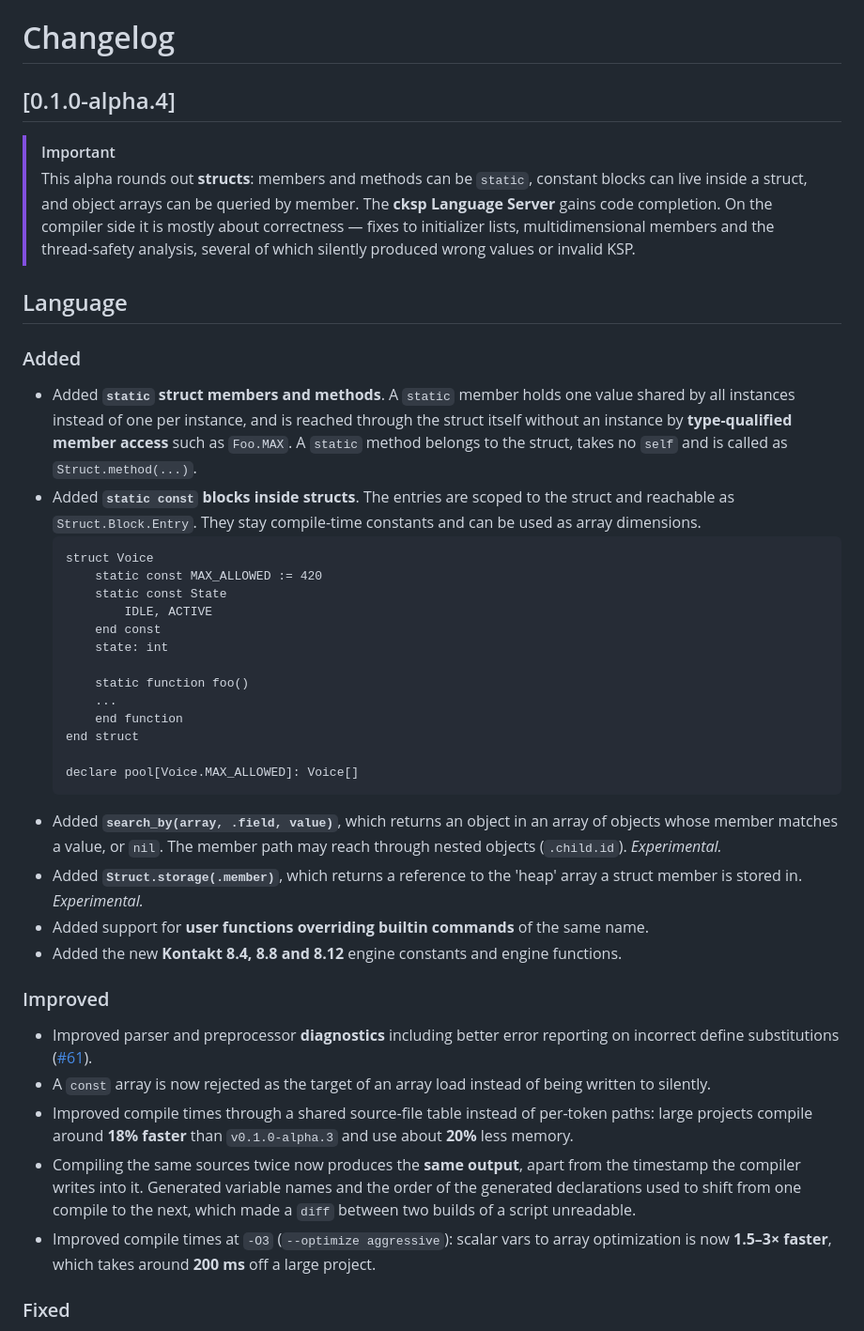
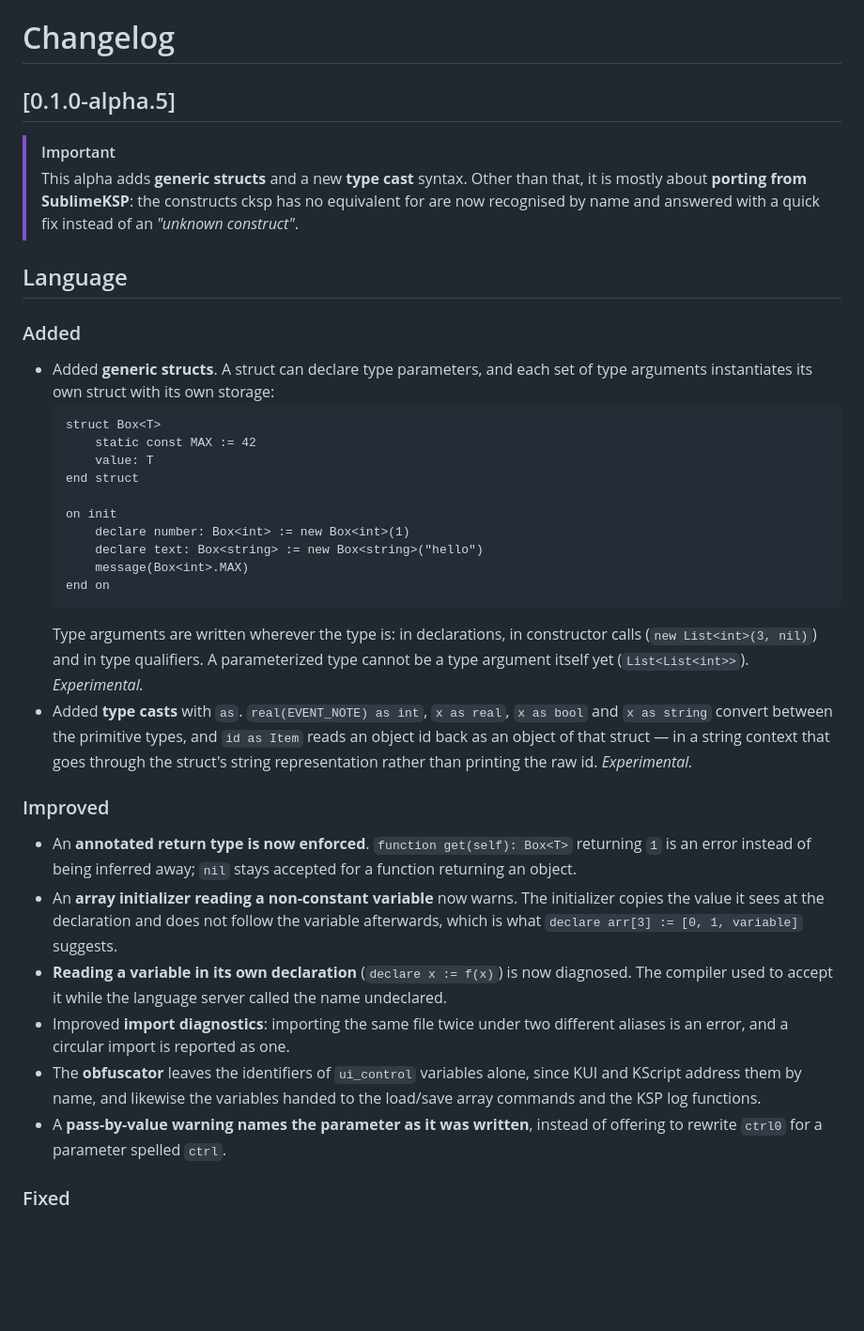
Before and after one commit to mathiasvatter/cksp-compiler, a Markdown page: CHANGELOG.md, the part around one of its changes. Shown at 94% size. Rendered like a GitHub page; blank space fills up the shorter version.

Commit message:
Added first changelog draft for 0.1.0-alpha.5

````diff
--- a/CHANGELOG.md
+++ b/CHANGELOG.md
@@ -1,40 +1,35 @@
 # Changelog
 
-## [0.1.0-alpha.4]
+## [0.1.0-alpha.5]
 
 > [!IMPORTANT]
-> This alpha rounds out **structs**: members and methods can be `static`, constant blocks can live inside a struct, and object arrays can be queried by member. The **cksp Language Server** gains code completion. On the compiler side it is mostly about correctness — fixes to initializer lists, multidimensional members and the thread-safety analysis, several of which silently produced wrong values or invalid KSP.
+> This alpha adds **generic structs** and a new **type cast** syntax. Other than that, it is mostly about **porting from SublimeKSP**: the constructs cksp has no equivalent for are now recognised by name and answered with a quick fix instead of an *"unknown construct"*.
 
 ## Language
 
 ### Added
-- Added **`static` struct members and methods**. A `static` member holds one value shared by all instances instead of one per instance, and is reached through the struct itself without an instance by **type-qualified member access** such as `Foo.MAX`. A `static` method belongs to the struct, takes no `self` and is called as `Struct.method(...)`.
-- Added **`static const` blocks inside structs**. The entries are scoped to the struct and reachable as `Struct.Block.Entry`. They stay compile-time constants and can be used as array dimensions.
+- Added **generic structs**. A struct can declare type parameters, and each set of type arguments instantiates its own struct with its own storage:
   ```cksp
-  struct Voice
-      static const MAX_ALLOWED := 420
-      static const State
-          IDLE, ACTIVE
-      end const
-      state: int
-
-      static function foo()
-      ...
-      end function
+  struct Box<T>
+      static const MAX := 42
+      value: T
   end struct
 
-  declare pool[Voice.MAX_ALLOWED]: Voice[]
+  on init
+      declare number: Box<int> := new Box<int>(1)
+      declare text: Box<string> := new Box<string>("hello")
+      message(Box<int>.MAX)
+  end on
   ```
-- Added **`search_by(array, .field, value)`**, which returns an object in an array of objects whose member matches a value, or `nil`. The member path may reach through nested objects (`.child.id`). *Experimental.*
-- Added **`Struct.storage(.member)`**, which returns a reference to the 'heap' array a struct member is stored in. *Experimental.*
-- Added support for **user functions overriding builtin commands** of the same name.
-- Added the new **Kontakt 8.4, 8.8 and 8.12** engine constants and engine functions.
+  Type arguments are written wherever the type is: in declarations, in constructor calls (`new List<int>(3, nil)`) and in type qualifiers. A parameterized type cannot be a type argument itself yet (`List<List<int>>`). *Experimental.*
+- Added **type casts** with `as`. `real(EVENT_NOTE) as int`, `x as real`, `x as bool` and `x as string` convert between the primitive types, and `id as Item` reads an object id back as an object of that struct — in a string context that goes through the struct's string representation rather than printing the raw id. *Experimental.*
 
 ### Improved
-- Improved parser and preprocessor **diagnostics** including better error reporting on incorrect define substitutions ([#61](<https://github.com/mathiasvatter/cksp-compiler/issues/61>)).
-- A `const` array is now rejected as the target of an array load instead of being written to silently.
-- Improved compile times through a shared source-file table instead of per-token paths: large projects compile around **18% faster** than `v0.1.0-alpha.3` and use about **20%** less memory.
-- Compiling the same sources twice now produces the **same output**, apart from the timestamp the compiler writes into it. Generated variable names and the order of the generated declarations used to shift from one compile to the next, which made a `diff` between two builds of a script unreadable.
-- Improved compile times at `-O3` (`--optimize aggressive`): scalar vars to array optimization is now **1.5–3× faster**, which takes around **200 ms** off a large project.
+- An **annotated return type is now enforced**. `function get(self): Box<T>` returning `1` is an error instead of being inferred away; `nil` stays accepted for a function returning an object.
+- An **array initializer reading a non-constant variable** now warns. The initializer copies the value it sees at the declaration and does not follow the variable afterwards, which is what `declare arr[3] := [0, 1, variable]` suggests.
+- **Reading a variable in its own declaration** (`declare x := f(x)`) is now diagnosed. The compiler used to accept it while the language server called the name undeclared.
+- Improved **import diagnostics**: importing the same file twice under two different aliases is an error, and a circular import is reported as one.
+- The **obfuscator** leaves the identifiers of `ui_control` variables alone, since KUI and KScript address them by name, and likewise the variables handed to the load/save array commands and the KSP log functions.
+- A **pass-by-value warning names the parameter as it was written**, instead of offering to rewrite `ctrl0` for a parameter spelled `ctrl`.
 
 ### Fixed
````
Also changed, not shown: other parts of CHANGELOG.md (+16 -26 lines).
